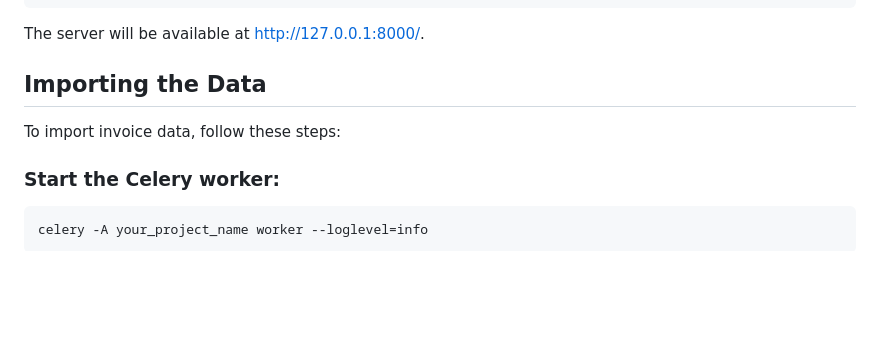
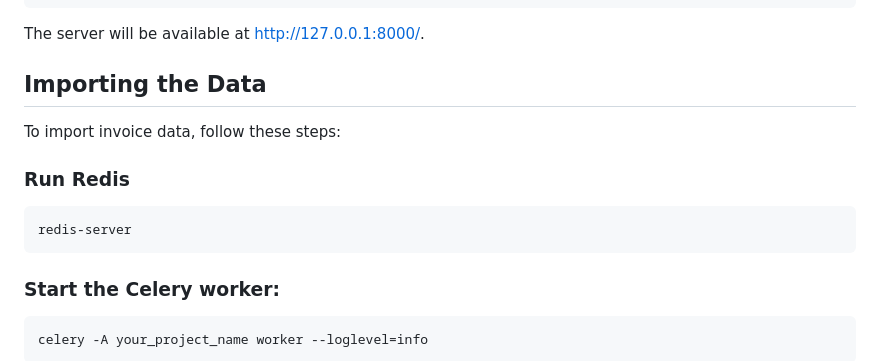
Before and after one commit to ssc1999/revving, a Markdown page: README.md, the part around the change. GitHub-like rendering; blank space fills up the shorter version.

````diff
--- a/README.md
+++ b/README.md
@@ -90,6 +90,11 @@ The server will be available at http://127.0.0.1:8000/.
 ## Importing the Data
 To import invoice data, follow these steps:
 
+### Run Redis
+```sh
+redis-server
+```
+
 ### Start the Celery worker:
 
 ```sh
````
